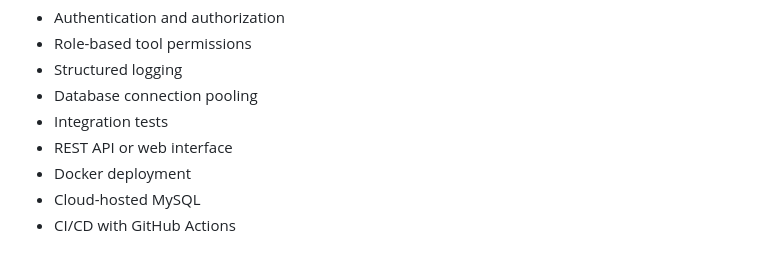
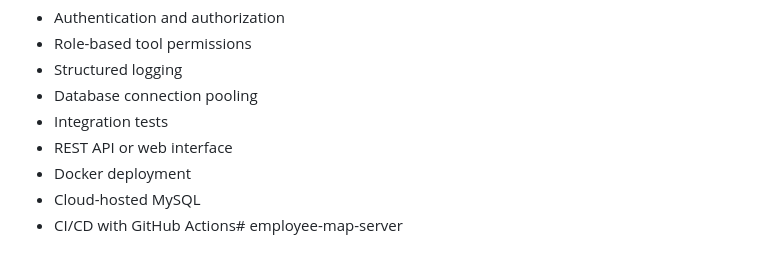
Before and after one commit to nakkaganesh/employee-mcp-server, a Markdown page: README.md, the part around the change. Rendered like a GitHub page.

```diff
--- a/README.md
+++ b/README.md
@@ -278,4 +278,4 @@ This project demonstrates:
 - REST API or web interface
 - Docker deployment
 - Cloud-hosted MySQL
-- CI/CD with GitHub Actions
+- CI/CD with GitHub Actions# employee-map-server
```
